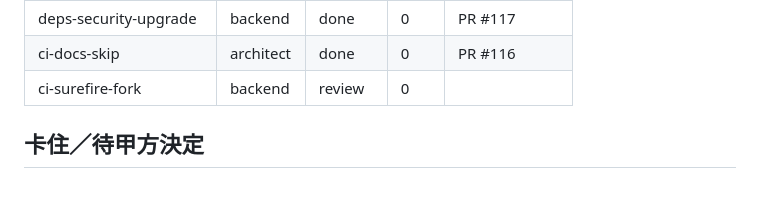
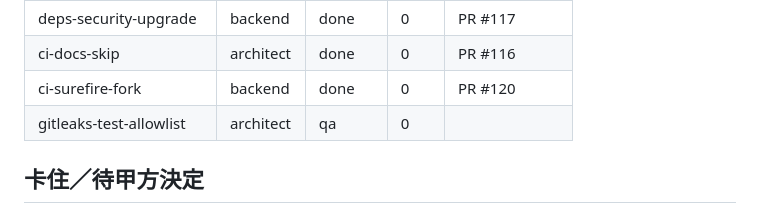
Before and after one commit to Marcus778899/Customer_data_platform, a Markdown page: .agent/BOARD.md, the part around the change. Drawn GitHub-style.

```diff
--- a/.agent/BOARD.md
+++ b/.agent/BOARD.md
@@ -110,7 +110,8 @@
 | ci-speedup-design | architect | done | 0 | PR #114 |
 | deps-security-upgrade | backend | done | 0 | PR #117 |
 | ci-docs-skip | architect | done | 0 | PR #116 |
-| ci-surefire-fork | backend | review | 0 |  |
+| ci-surefire-fork | backend | done | 0 | PR #120 |
+| gitleaks-test-allowlist | architect | qa | 0 |  |
 
 ## 卡住／待甲方決定
 
```
